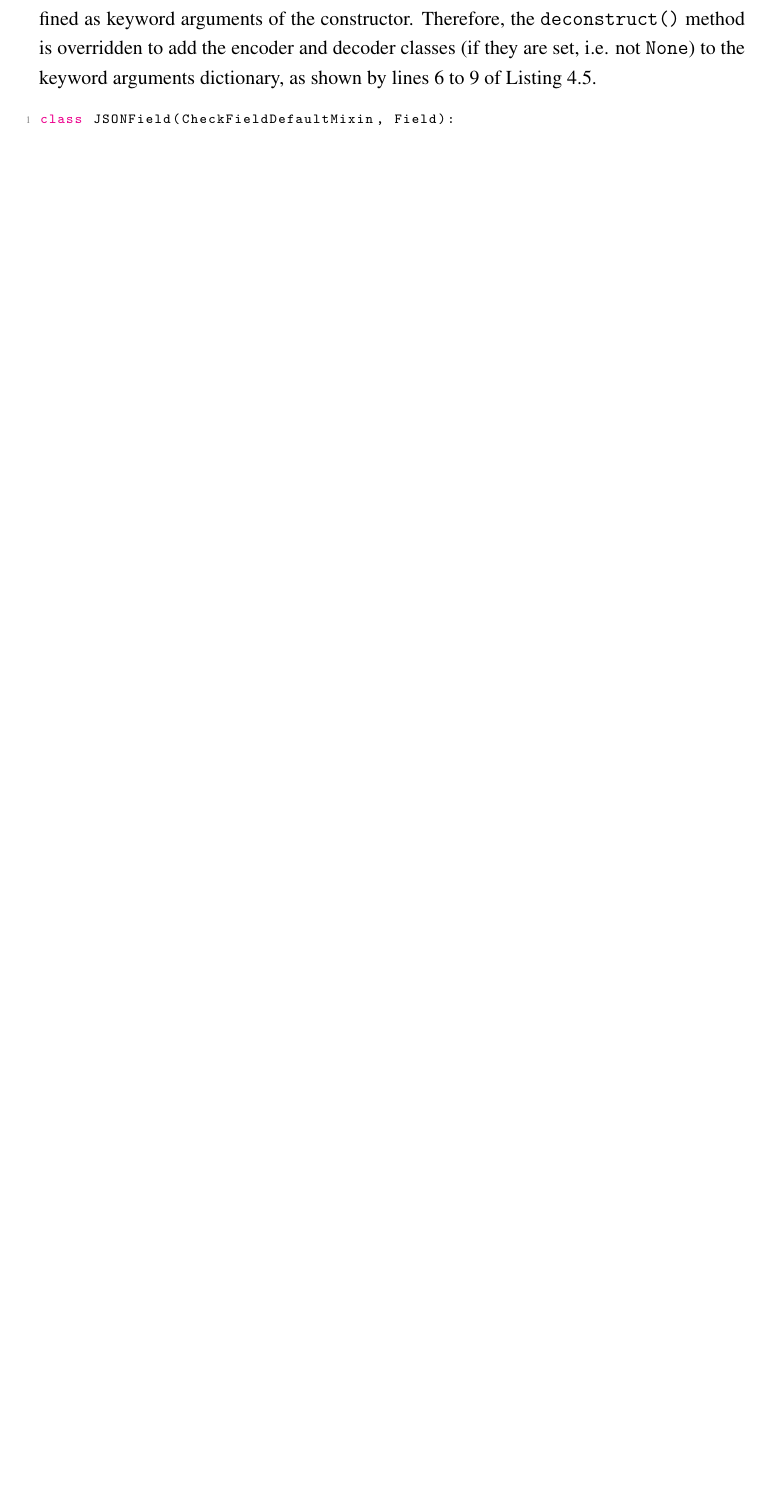
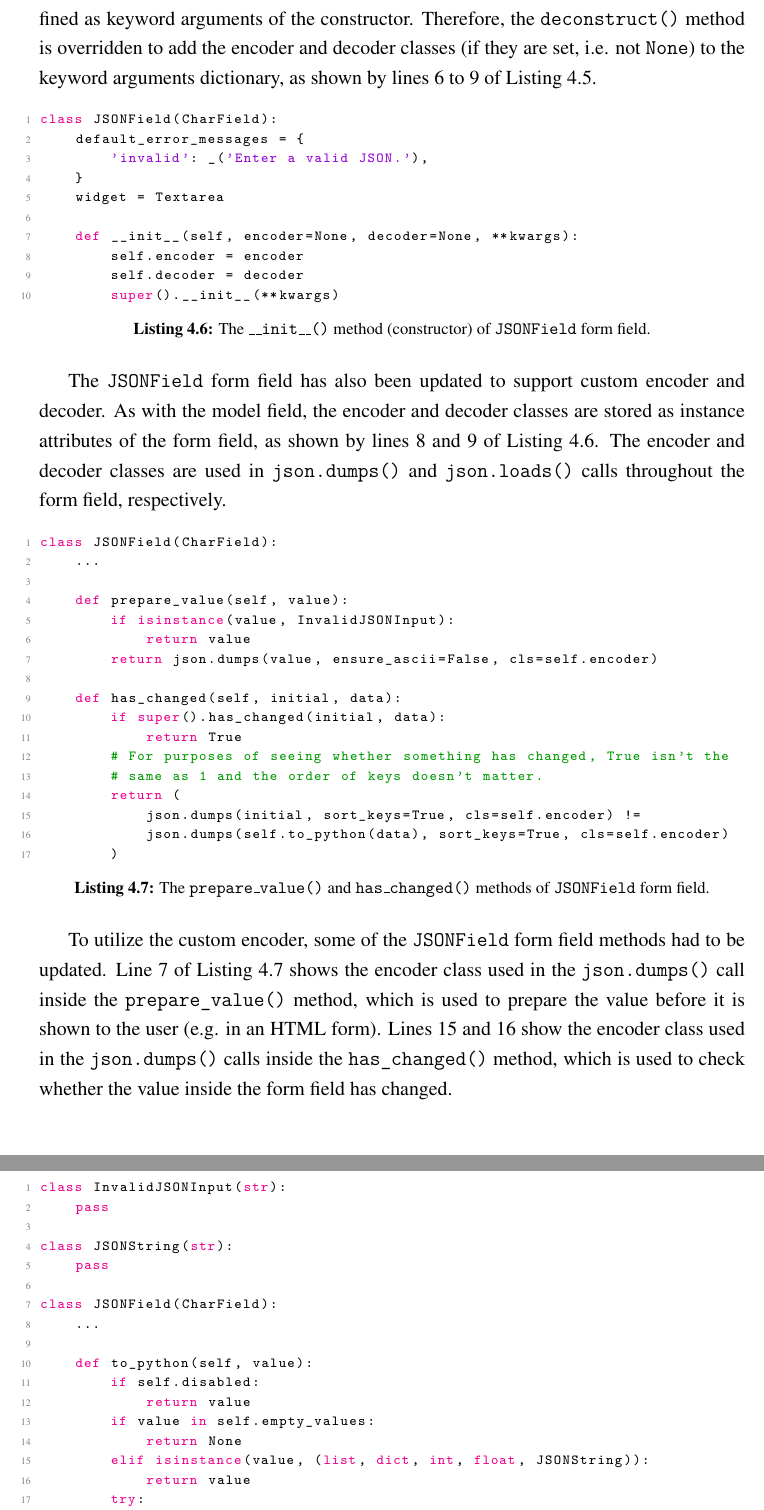
Before and after one commit to laymonage/bachelor-thesis, a LaTeX thesis (thesis.tex, which reads bab4.tex, codes/4-formfield-dumps.py, codes/4-formfield-init.py): part of page 51 of 64 before the commit and two parts of pages 51 and 52 of 66 after it, the two joined at a grey line, cut so that both start at the same text, the shorter picture padded with empty space. Compiled offline with pdfLaTeX.

Commit message:
write: JSONField form field

```diff
--- a/bab4.tex
+++ b/bab4.tex
@@ -114,4 +115,36 @@ to 9 of \autoref{code:jsonfield-dec}.
 
 \listing
 {Python}
-{The \code{formfield()} method of \code{JSONField}.}
+{The \code{\_\_init\_\_()} method (constructor) of \code{JSONField} form field.}
+{code:formfield-init}
+{codes/4-formfield-init.py}
+
+The \verb|JSONField| form field has also been updated to support custom encoder
+and decoder. As with the model field, the encoder and decoder classes are
+stored as instance attributes of the form field, as shown by lines 8 and 9 of
+\autoref{code:formfield-init}. The encoder and decoder classes are used in
+\verb|json.dumps()| and \verb|json.loads()| calls throughout the form field,
+respectively.
+
+\listing
+{Python}
+{The \code{prepare\_value()} and \code{has\_changed()} methods of
+\code{JSONField} form field.}
+{code:formfield-dumps}
+{codes/4-formfield-dumps.py}
+
+To utilize the custom encoder, some of the \verb|JSONField| form field methods
+had to be updated. Line 7 of \autoref{code:formfield-dumps} shows the encoder
+class used in the \verb|json.dumps()| call inside the \verb|prepare_value()|
+method, which is used to prepare the value before it is shown to the user (e.g.
+in an HTML form). Lines 15 and 16 show the encoder class used in the
+\verb|json.dumps()| calls inside the \verb|has_changed()| method, which is used
+to check whether the value inside the form field has changed.
+
+\listing
+[0 pt]
+{Python}
+{The \code{to\_python()} and \code{bound\_data()} methods of \code{JSONField}
+form field.}
+{code:formfield-loads}
+{codes/4-formfield-loads.py}
--- /dev/null
+++ b/codes/4-formfield-dumps.py
@@ -0,0 +1,17 @@
+class JSONField(CharField):
+    ...
+
+    def prepare_value(self, value):
+        if isinstance(value, InvalidJSONInput):
+            return value
+        return json.dumps(value, ensure_ascii=False, cls=self.encoder)
+
+    def has_changed(self, initial, data):
+        if super().has_changed(initial, data):
+            return True
+        # For purposes of seeing whether something has changed, True isn't the
+        # same as 1 and the order of keys doesn't matter.
+        return (
+            json.dumps(initial, sort_keys=True, cls=self.encoder) !=
+            json.dumps(self.to_python(data), sort_keys=True, cls=self.encoder)
+        )
--- /dev/null
+++ b/codes/4-formfield-init.py
@@ -0,0 +1,10 @@
+class JSONField(CharField):
+    default_error_messages = {
+        'invalid': _('Enter a valid JSON.'),
+    }
+    widget = Textarea
+
+    def __init__(self, encoder=None, decoder=None, **kwargs):
+        self.encoder = encoder
+        self.decoder = decoder
+        super().__init__(**kwargs)
--- /dev/null
+++ b/codes/4-formfield-loads.py
@@ -0,0 +1,18 @@
+class InvalidJSONInput(str):
+    pass
+
+class JSONString(str):
+    pass
+
+class JSONField(CharField):
+    ...
+
+    def to_python(self, value):
+        if self.disabled:
+            return value
+        if value in self.empty_values:
+            return None
+        elif isinstance(value, (list, dict, int, float, JSONString)):
+            return value
+        try:
+            converted = json.loads(value, cls=self.decoder)
```
Also changed, not shown: references.bib (+10 -0 lines), bab4.tex (41 more changed lines), codes/4-formfield-loads.py (18 more changed lines).
